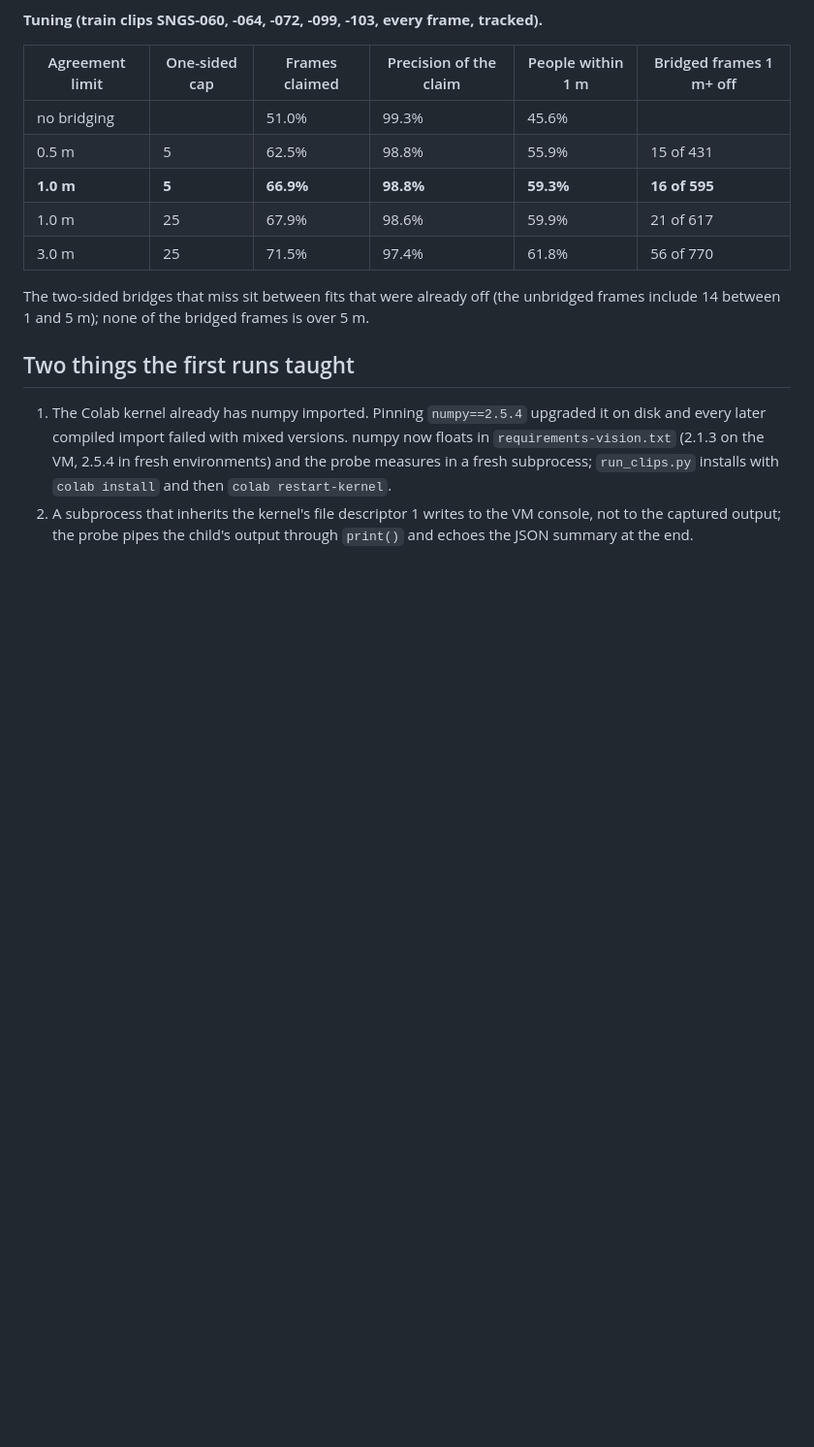
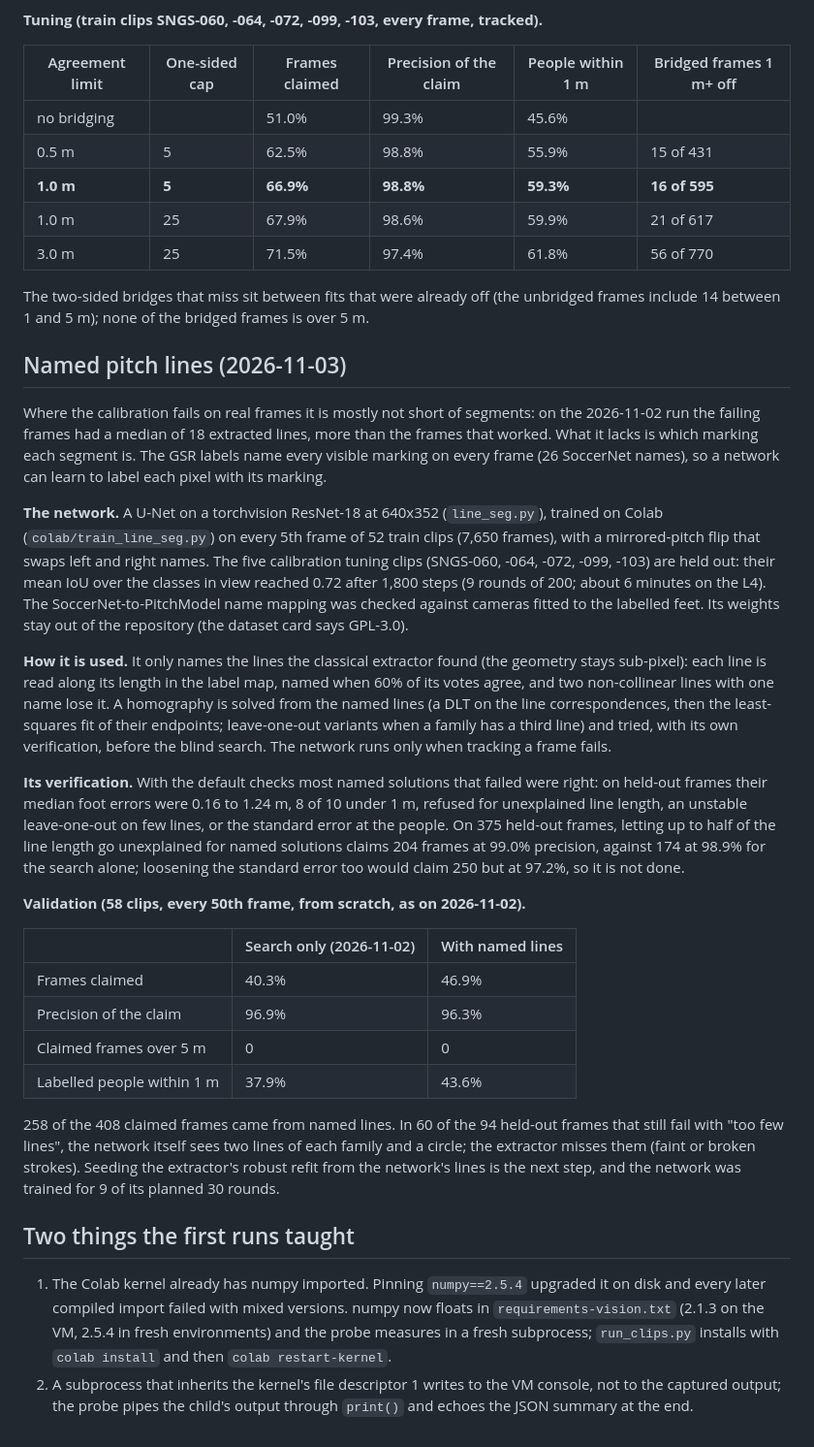
Before and after one commit to aizaguirre3/xg-lab, a Markdown page: analysis/vision_env.md, the part around the change. Shown at 97% size. Rendered like a GitHub page; blank space fills up the shorter version.

Commit message:
Notes: named pitch lines, their verification, validation on 58 clips; licence of the weights
Co-Authored-By: Claude Opus 5.5 <noreply@anthropic.com>

```diff
--- a/analysis/vision_env.md
+++ b/analysis/vision_env.md
@@ -523,6 +523,54 @@ The two-sided bridges that miss sit between fits that were already off (the
 unbridged frames include 14 between 1 and 5 m); none of the bridged frames is
 over 5 m.
 
+## Named pitch lines (2026-11-03)
+
+Where the calibration fails on real frames it is mostly not short of segments: on
+the 2026-11-02 run the failing frames had a median of 18 extracted lines, more
+than the frames that worked. What it lacks is which marking each segment is. The
+GSR labels name every visible marking on every frame (26 SoccerNet names), so a
+network can learn to label each pixel with its marking.
+
+**The network.** A U-Net on a torchvision ResNet-18 at 640x352 (`line_seg.py`),
+trained on Colab (`colab/train_line_seg.py`) on every 5th frame of 52 train clips
+(7,650 frames), with a mirrored-pitch flip that swaps left and right names. The
+five calibration tuning clips (SNGS-060, -064, -072, -099, -103) are held out:
+their mean IoU over the classes in view reached 0.72 after 1,800 steps (9 rounds of
+200; about 6 minutes on the L4). The SoccerNet-to-PitchModel name mapping was
+checked against cameras fitted to the labelled feet. Its weights stay out of the
+repository (the dataset card says GPL-3.0).
+
+**How it is used.** It only names the lines the classical extractor found (the
+geometry stays sub-pixel): each line is read along its length in the label map,
+named when 60% of its votes agree, and two non-collinear lines with one name lose
+it. A homography is solved from the named lines (a DLT on the line
+correspondences, then the least-squares fit of their endpoints; leave-one-out
+variants when a family has a third line) and tried, with its own verification,
+before the blind search. The network runs only when tracking a frame fails.
+
+**Its verification.** With the default checks most named solutions that failed
+were right: on held-out frames their median foot errors were 0.16 to 1.24 m, 8 of
+10 under 1 m, refused for unexplained line length, an unstable leave-one-out on
+few lines, or the standard error at the people. On 375 held-out frames, letting
+up to half of the line length go unexplained for named solutions claims 204
+frames at 99.0% precision, against 174 at 98.9% for the search alone; loosening
+the standard error too would claim 250 but at 97.2%, so it is not done.
+
+**Validation (58 clips, every 50th frame, from scratch, as on 2026-11-02).**
+
+| | Search only (2026-11-02) | With named lines |
+|---|---|---|
+| Frames claimed | 40.3% | 46.9% |
+| Precision of the claim | 96.9% | 96.3% |
+| Claimed frames over 5 m | 0 | 0 |
+| Labelled people within 1 m | 37.9% | 43.6% |
+
+258 of the 408 claimed frames came from named lines. In 60 of the 94 held-out
+frames that still fail with "too few lines", the network itself sees two lines of
+each family and a circle; the extractor misses them (faint or broken strokes).
+Seeding the extractor's robust refit from the network's lines is the next step,
+and the network was trained for 9 of its planned 30 rounds.
+
 ## Two things the first runs taught
 
 1. The Colab kernel already has numpy imported. Pinning `numpy==2.5.4` upgraded
```
Also changed, not shown: varlab_vision/LICENSES.md (+6 -0 lines).
